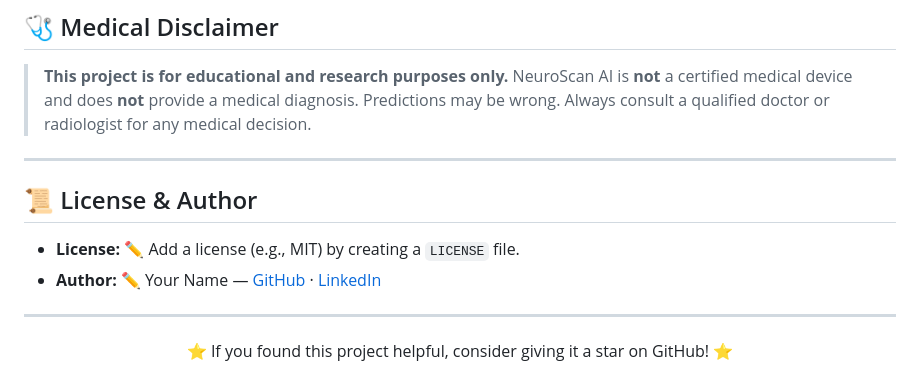
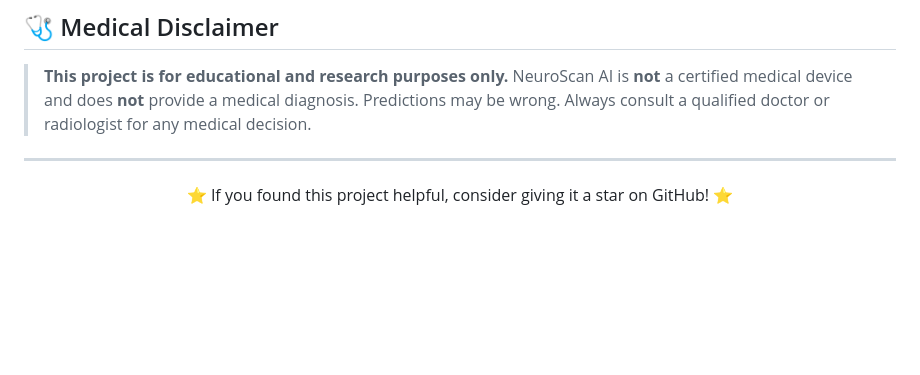
Before and after one commit to rugvedchauragade/MRI-TUMOR-DETECTION-MODEL, a Markdown page: README.md, the part around the change. Drawn GitHub-style; blank space fills up the shorter version.

Commit message:
Remove License and Author sections from README
Removed License and Author section from README.

```diff
--- a/README.md
+++ b/README.md
@@ -561,12 +561,6 @@ gunicorn main:app
 
 > **This project is for educational and research purposes only.** NeuroScan AI is **not** a certified medical device and does **not** provide a medical diagnosis. Predictions may be wrong. Always consult a qualified doctor or radiologist for any medical decision.
 
----
-
-## 📜 License & Author
-
-- **License:** ✏️ Add a license (e.g., MIT) by creating a `LICENSE` file.
-- **Author:** ✏️ Your Name — [GitHub](https://github.com/<your-username>) · [LinkedIn](https://linkedin.com/in/<your-profile>)
 
 ---
 
```
